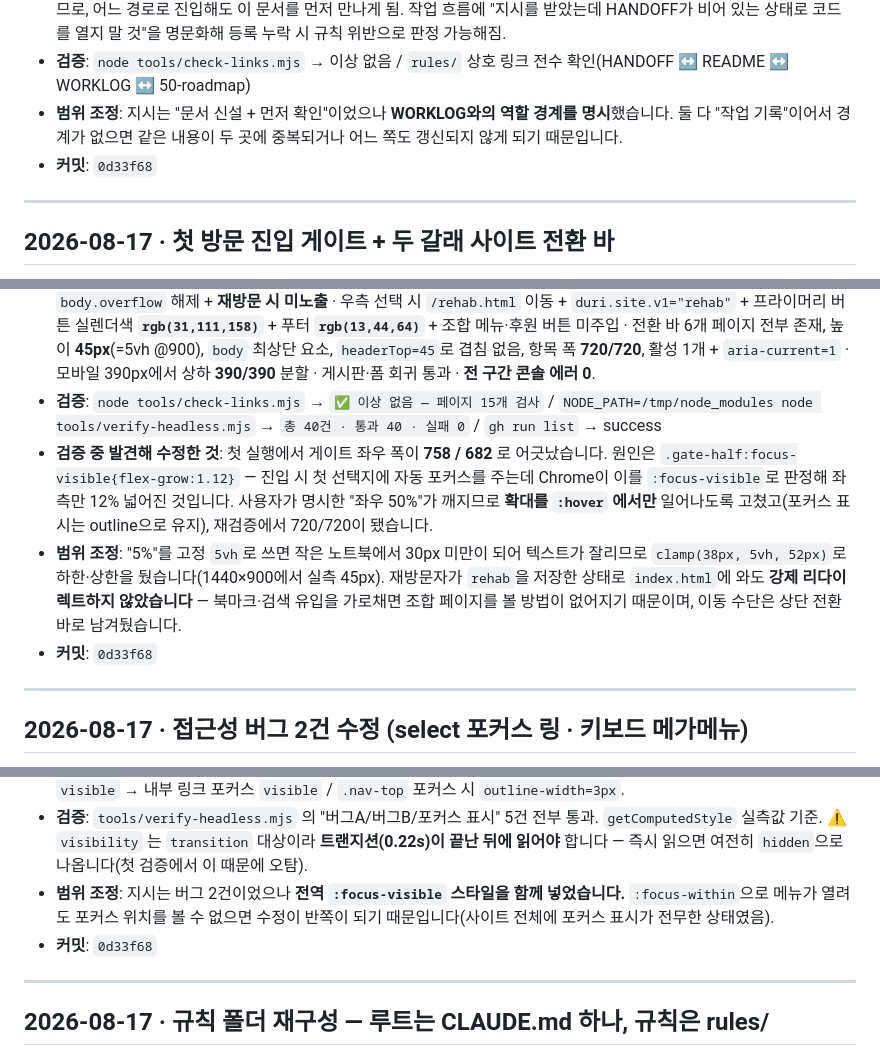
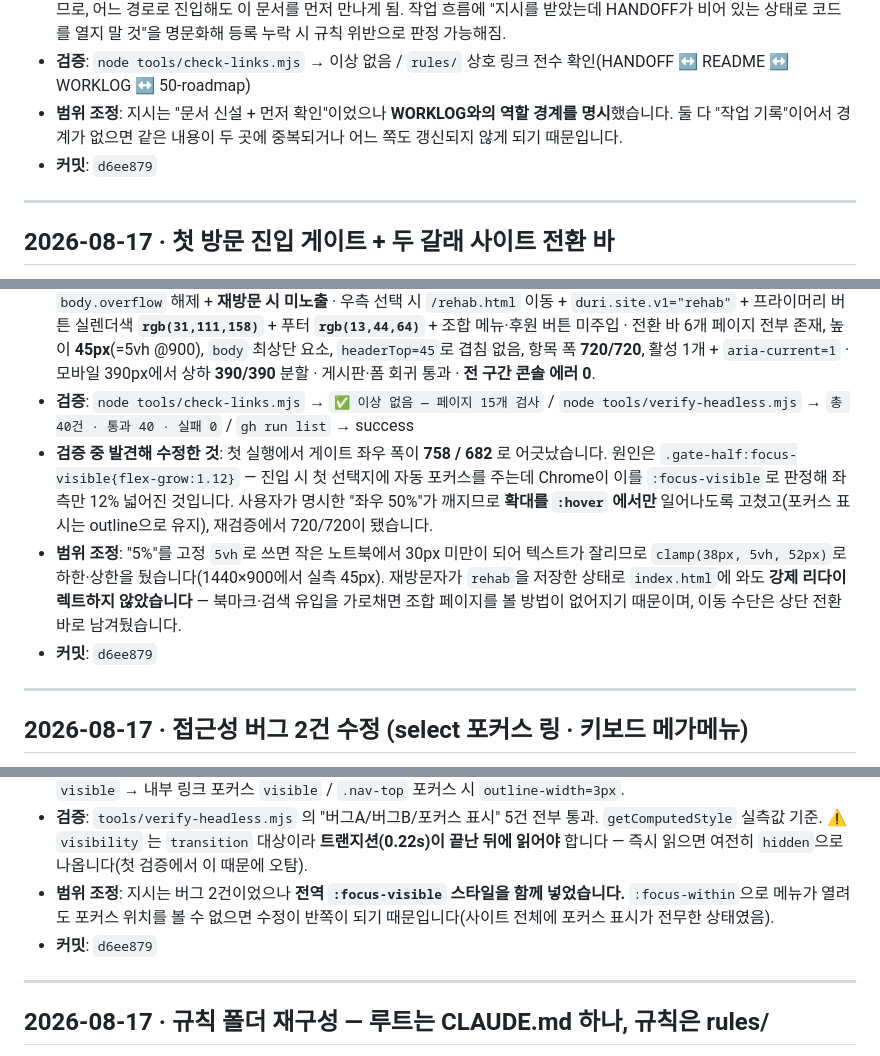
Before and after one commit to scoutkorea-jimmy/Duri, a Markdown page: rules/WORKLOG.md, 3 parts joined by grey strips. Rendered like a GitHub page.

Commit message:
docs: WORKLOG 커밋 해시 기입 (d6ee879)
Co-Authored-By: Claude Opus 5 (1M context) <noreply@anthropic.com>

```diff
--- a/rules/WORKLOG.md
+++ b/rules/WORKLOG.md
@@ -45,7 +45,7 @@
 - **사유**: 세션 시작 훅과 `CLAUDE.md`·`rules/README.md`·`rules/00-core.md` 네 경로 모두가 HANDOFF를 첫 단계로 지시하므로, 어느 경로로 진입해도 이 문서를 먼저 만나게 됨. 작업 흐름에 "지시를 받았는데 HANDOFF가 비어 있는 상태로 코드를 열지 말 것"을 명문화해 등록 누락 시 규칙 위반으로 판정 가능해짐.
 - **검증**: `node tools/check-links.mjs` → 이상 없음 / `rules/` 상호 링크 전수 확인(HANDOFF ↔ README ↔ WORKLOG ↔ 50-roadmap)
 - **범위 조정**: 지시는 "문서 신설 + 먼저 확인"이었으나 **WORKLOG와의 역할 경계를 명시**했습니다. 둘 다 "작업 기록"이어서 경계가 없으면 같은 내용이 두 곳에 중복되거나 어느 쪽도 갱신되지 않게 되기 때문입니다.
-- **커밋**: `0d33f68`
+- **커밋**: `d6ee879`
 
 ---
 
@@ -67,10 +67,10 @@
   우측 선택 시 `/rehab.html` 이동 + `duri.site.v1="rehab"` + 프라이머리 버튼 실렌더색 **`rgb(31,111,158)`** + 푸터 **`rgb(13,44,64)`** + 조합 메뉴·후원 버튼 미주입 ·
   전환 바 6개 페이지 전부 존재, 높이 **45px**(=5vh @900), `body` 최상단 요소, `headerTop=45`로 겹침 없음, 항목 폭 **720/720**, 활성 1개 + `aria-current=1` ·
   모바일 390px에서 상하 **390/390** 분할 · 게시판·폼 회귀 통과 · **전 구간 콘솔 에러 0**.
-- **검증**: `node tools/check-links.mjs` → `✅ 이상 없음 — 페이지 15개 검사` / `NODE_PATH=/tmp/node_modules node tools/verify-headless.mjs` → `총 40건 · 통과 40 · 실패 0` / `gh run list` → success
+- **검증**: `node tools/check-links.mjs` → `✅ 이상 없음 — 페이지 15개 검사` / `node tools/verify-headless.mjs` → `총 40건 · 통과 40 · 실패 0` / `gh run list` → success
 - **검증 중 발견해 수정한 것**: 첫 실행에서 게이트 좌우 폭이 **758 / 682** 로 어긋났습니다. 원인은 `.gate-half:focus-visible{flex-grow:1.12}` — 진입 시 첫 선택지에 자동 포커스를 주는데 Chrome이 이를 `:focus-visible`로 판정해 좌측만 12% 넓어진 것입니다. 사용자가 명시한 "좌우 50%"가 깨지므로 **확대를 `:hover` 에서만** 일어나도록 고쳤고(포커스 표시는 outline으로 유지), 재검증에서 720/720이 됐습니다.
 - **범위 조정**: "5%"를 고정 `5vh`로 쓰면 작은 노트북에서 30px 미만이 되어 텍스트가 잘리므로 `clamp(38px, 5vh, 52px)`로 하한·상한을 뒀습니다(1440×900에서 실측 45px). 재방문자가 `rehab`을 저장한 상태로 `index.html`에 와도 **강제 리다이렉트하지 않았습니다** — 북마크·검색 유입을 가로채면 조합 페이지를 볼 방법이 없어지기 때문이며, 이동 수단은 상단 전환 바로 남겨뒀습니다.
-- **커밋**: `0d33f68`
+- **커밋**: `d6ee879`
 
 ---
 
@@ -85,7 +85,7 @@
 - **사유**: 수정 전에는 셀렉트가 항상 포커스 링 상태였고 키보드로 메가메뉴가 열리지 않았음. 수정 후 실측 — 셀렉트 기본 `box-shadow="none"`, 포커스 시에만 링 표시 / 메가메뉴 `visibility` 가 포커스 전 `hidden` → 상단 링크 포커스 `visible` → 내부 링크 포커스 `visible` / `.nav-top` 포커스 시 `outline-width=3px`.
 - **검증**: `tools/verify-headless.mjs` 의 "버그A/버그B/포커스 표시" 5건 전부 통과. `getComputedStyle` 실측값 기준. ⚠️ `visibility` 는 `transition` 대상이라 **트랜지션(0.22s)이 끝난 뒤에 읽어야** 합니다 — 즉시 읽으면 여전히 `hidden`으로 나옵니다(첫 검증에서 이 때문에 오탐).
 - **범위 조정**: 지시는 버그 2건이었으나 **전역 `:focus-visible` 스타일을 함께 넣었습니다.** `:focus-within`으로 메뉴가 열려도 포커스 위치를 볼 수 없으면 수정이 반쪽이 되기 때문입니다(사이트 전체에 포커스 표시가 전무한 상태였음).
-- **커밋**: `0d33f68`
+- **커밋**: `d6ee879`
 
 ---
 
```
Also changed, not shown: other parts of rules/WORKLOG.md (+1 -1 lines).
